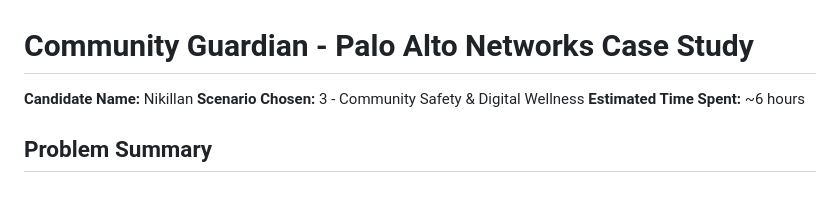
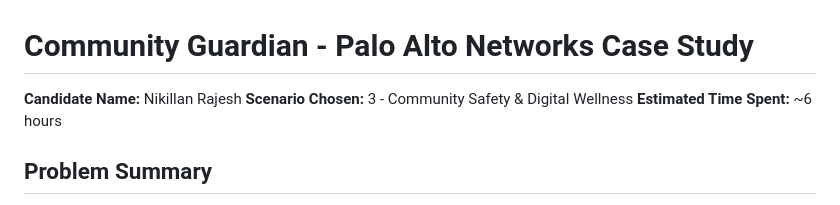
Before and after one commit to Nikillanr/paloalto_case_study, a Markdown page: README.md, the part around the change. Rendered like a GitHub page.

```diff
--- a/README.md
+++ b/README.md
@@ -1,6 +1,6 @@
 # Community Guardian - Palo Alto Networks Case Study
 
-**Candidate Name:** Nikillan
+**Candidate Name:** Nikillan Rajesh
 **Scenario Chosen:** 3 - Community Safety & Digital Wellness
 **Estimated Time Spent:** ~6 hours
 
```
